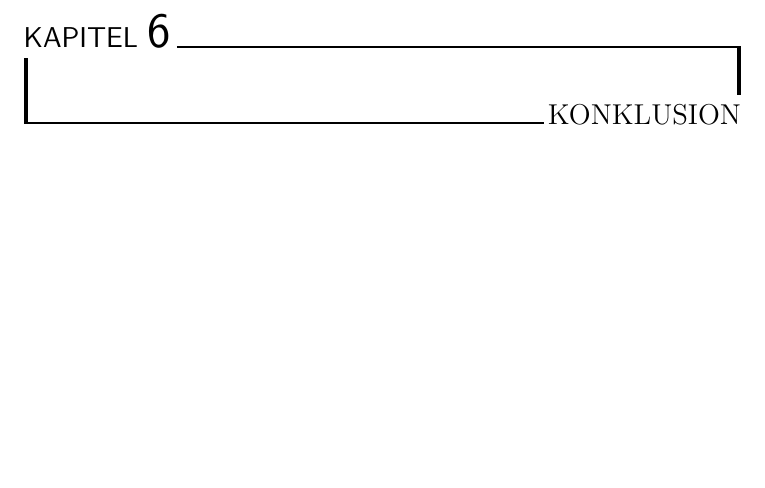
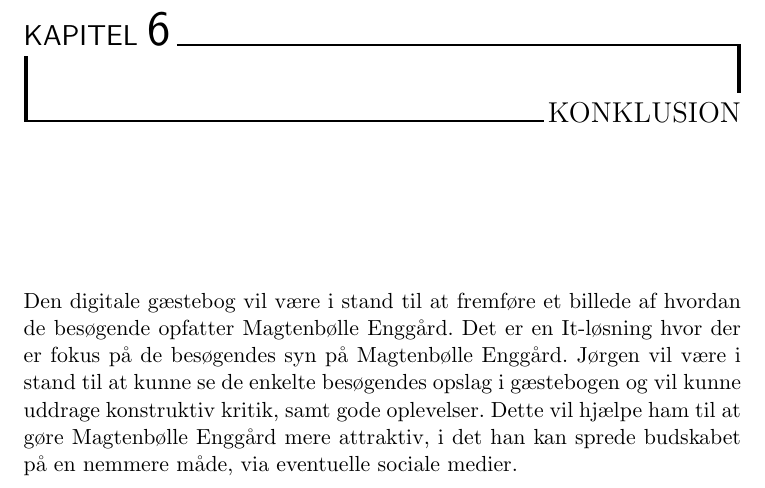
Before and after one commit to SigurdSuhm/eal-guestbook, a LaTeX document (reports/report2/master.tex, which reads reports/report2/conclusion.tex): part of page 10 of 10, cut so that both start at the same text, the shorter picture padded with empty space. Compiled offline with pdfLaTeX; the source files are stored in an older character set and shown here as Unicode.

Commit message:
Konklusion

```diff
--- a/reports/report2/conclusion.tex
+++ b/reports/report2/conclusion.tex
@@ -1 +1,2 @@
 \chapter{Konklusion}
+Den digitale gæstebog vil være i stand til at fremføre et billede af hvordan de besøgende opfatter Magtenbølle Enggård. Det er en It-løsning hvor der er fokus på de besøgendes syn på Magtenbølle Enggård. Jørgen vil være i stand til at kunne se de enkelte besøgendes opslag i gæstebogen og vil kunne uddrage konstruktiv kritik, samt gode oplevelser. Dette vil hjælpe ham til at gøre Magtenbølle Enggård mere attraktiv, i det han kan sprede budskabet på en nemmere måde, via eventuelle sociale medier.
```
